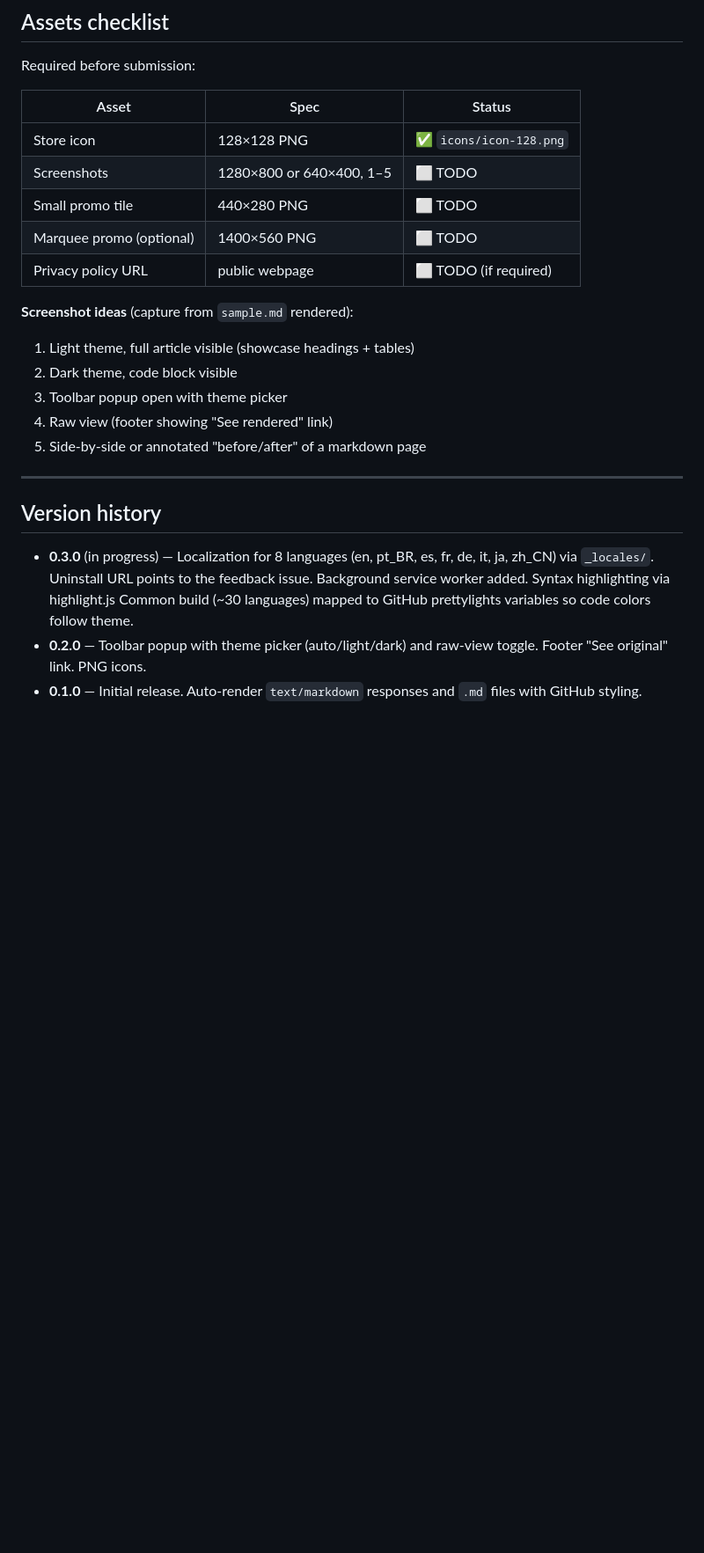
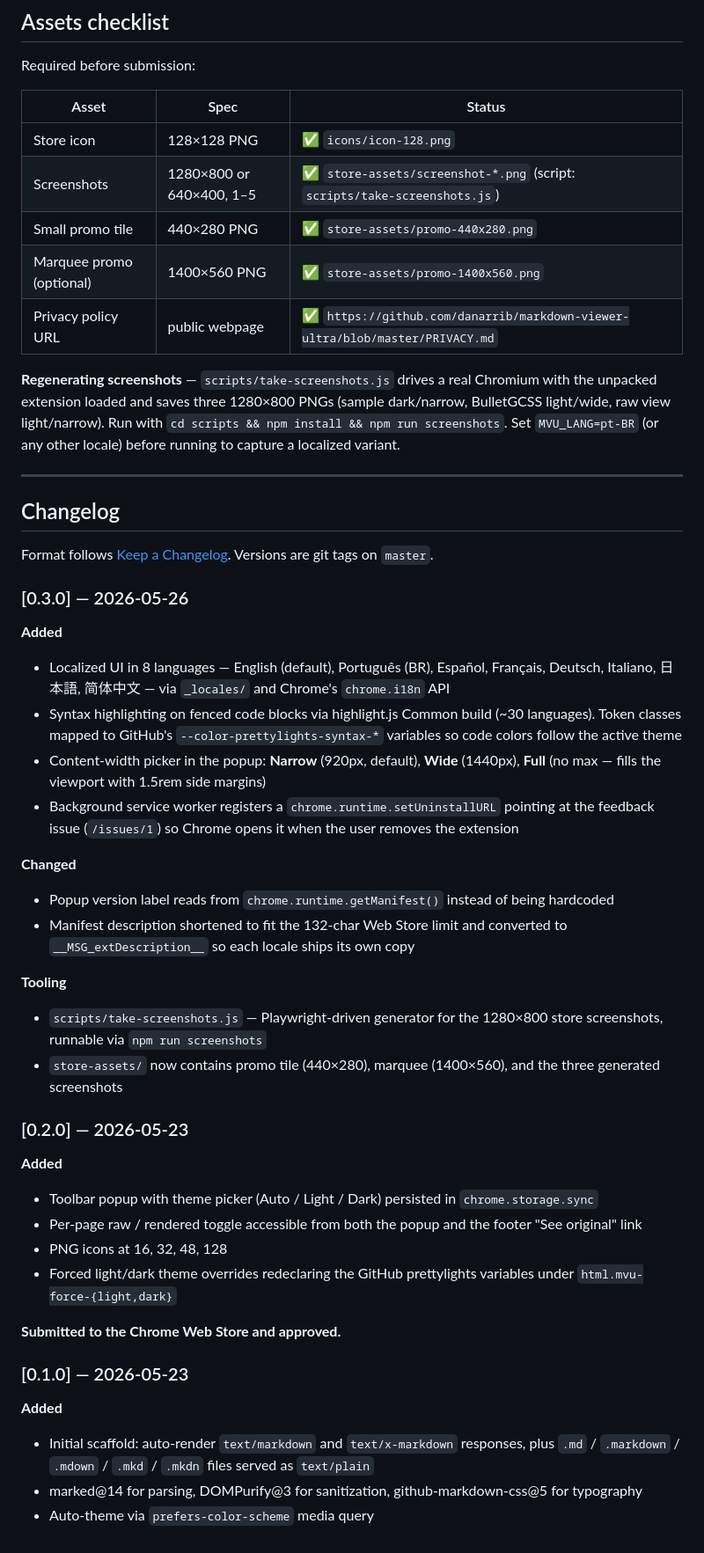
Before and after one commit to danarrib/markdown-viewer-ultra, a Markdown page: store-listing.md, the part around one of its changes. Shown at 88% size. GitHub-like rendering; blank space fills up the shorter version.

Commit message:
docs(store-listing): refresh for v0.3.0 + restructure version history as Changelog

```diff
--- a/store-listing.md
+++ b/store-listing.md
@@ -177,22 +181,48 @@ Required before submission:
 | Asset                 | Spec                  | Status |
 | --------------------- | --------------------- | ------ |
 | Store icon            | 128×128 PNG           | ✅ `icons/icon-128.png` |
-| Screenshots           | 1280×800 or 640×400, 1–5 | ⬜ TODO |
-| Small promo tile      | 440×280 PNG           | ⬜ TODO |
-| Marquee promo (optional) | 1400×560 PNG       | ⬜ TODO |
-| Privacy policy URL    | public webpage        | ⬜ TODO (if required) |
+| Screenshots           | 1280×800 or 640×400, 1–5 | ✅ `store-assets/screenshot-*.png` (script: `scripts/take-screenshots.js`) |
+| Small promo tile      | 440×280 PNG           | ✅ `store-assets/promo-440x280.png` |
+| Marquee promo (optional) | 1400×560 PNG       | ✅ `store-assets/promo-1400x560.png` |
+| Privacy policy URL    | public webpage        | ✅ `https://github.com/danarrib/markdown-viewer-ultra/blob/master/PRIVACY.md` |
 
-**Screenshot ideas** (capture from `sample.md` rendered):
-1. Light theme, full article visible (showcase headings + tables)
-2. Dark theme, code block visible
-3. Toolbar popup open with theme picker
-4. Raw view (footer showing "See rendered" link)
-5. Side-by-side or annotated "before/after" of a markdown page
+**Regenerating screenshots** — `scripts/take-screenshots.js` drives a real Chromium with the unpacked extension loaded and saves three 1280×800 PNGs (sample dark/narrow, BulletGCSS light/wide, raw view light/narrow). Run with `cd scripts && npm install && npm run screenshots`. Set `MVU_LANG=pt-BR` (or any other locale) before running to capture a localized variant.
 
 ---
 
-## Version history
+## Changelog
 
-- **0.3.0** (in progress) — Localization for 8 languages (en, pt_BR, es, fr, de, it, ja, zh_CN) via `_locales/`. Uninstall URL points to the feedback issue. Background service worker added. Syntax highlighting via highlight.js Common build (~30 languages) mapped to GitHub prettylights variables so code colors follow theme.
-- **0.2.0** — Toolbar popup with theme picker (auto/light/dark) and raw-view toggle. Footer "See original" link. PNG icons.
-- **0.1.0** — Initial release. Auto-render `text/markdown` responses and `.md` files with GitHub styling.
+Format follows [Keep a Changelog](https://keepachangelog.com/). Versions are git tags on `master`.
+
+### [0.3.0] — 2026-05-26
+
+**Added**
+- Localized UI in 8 languages — English (default), Português (BR), Español, Français, Deutsch, Italiano, 日本語, 简体中文 — via `_locales/` and Chrome's `chrome.i18n` API
+- Syntax highlighting on fenced code blocks via highlight.js Common build (~30 languages). Token classes mapped to GitHub's `--color-prettylights-syntax-*` variables so code colors follow the active theme
+- Content-width picker in the popup: **Narrow** (920px, default), **Wide** (1440px), **Full** (no max — fills the viewport with 1.5rem side margins)
+- Background service worker registers a `chrome.runtime.setUninstallURL` pointing at the feedback issue (`/issues/1`) so Chrome opens it when the user removes the extension
+
+**Changed**
+- Popup version label reads from `chrome.runtime.getManifest()` instead of being hardcoded
+- Manifest description shortened to fit the 132-char Web Store limit and converted to `__MSG_extDescription__` so each locale ships its own copy
+
+**Tooling**
+- `scripts/take-screenshots.js` — Playwright-driven generator for the 1280×800 store screenshots, runnable via `npm run screenshots`
+- `store-assets/` now contains promo tile (440×280), marquee (1400×560), and the three generated screenshots
+
+### [0.2.0] — 2026-05-23
+
+**Added**
+- Toolbar popup with theme picker (Auto / Light / Dark) persisted in `chrome.storage.sync`
+- Per-page raw / rendered toggle accessible from both the popup and the footer "See original" link
+- PNG icons at 16, 32, 48, 128
+- Forced light/dark theme overrides redeclaring the GitHub prettylights variables under `html.mvu-force-{light,dark}`
+
+**Submitted to the Chrome Web Store and approved.**
+
+### [0.1.0] — 2026-05-23
+
+**Added**
+- Initial scaffold: auto-render `text/markdown` and `text/x-markdown` responses, plus `.md` / `.markdown` / `.mdown` / `.mkd` / `.mkdn` files served as `text/plain`
+- marked@14 for parsing, DOMPurify@3 for sanitization, github-markdown-css@5 for typography
+- Auto-theme via `prefers-color-scheme` media query
```
Also changed, not shown: other parts of store-listing.md (+16 -12 lines).
